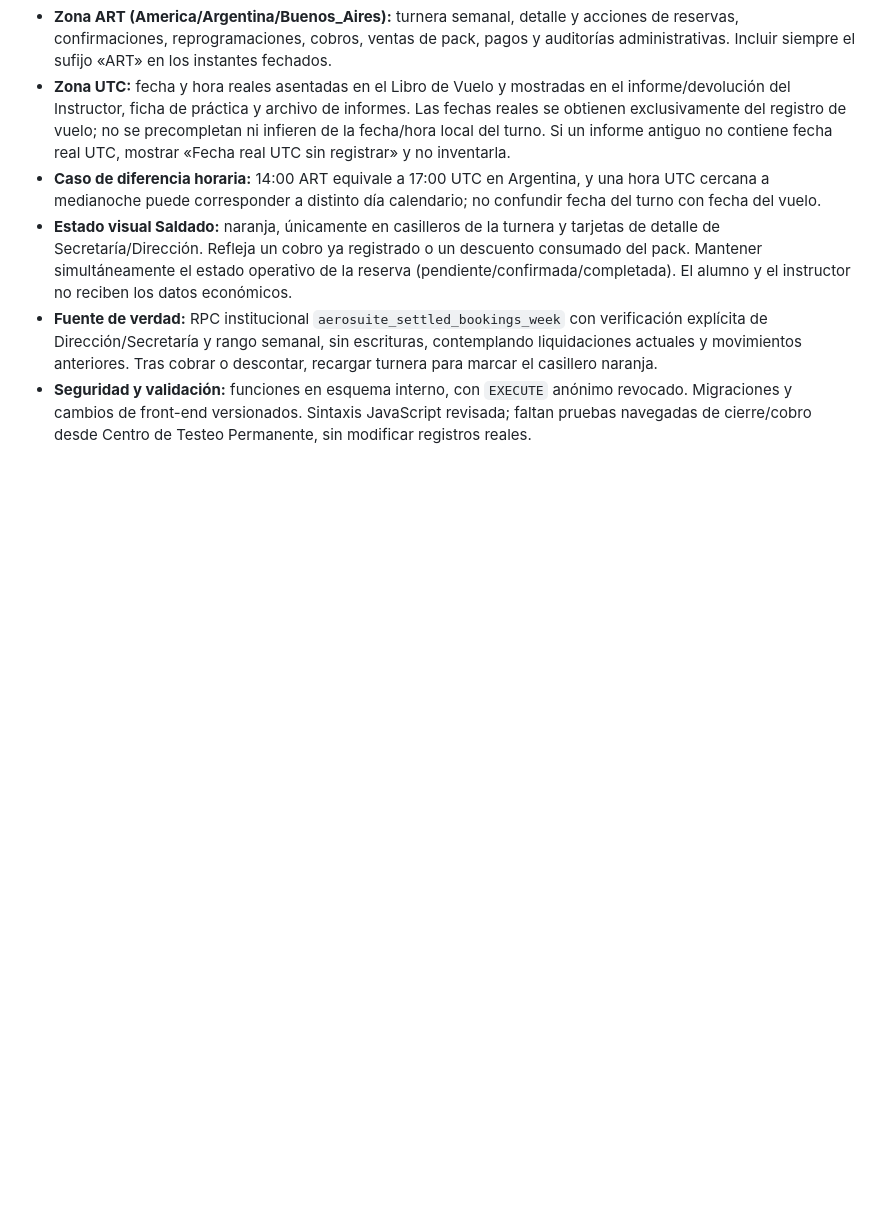
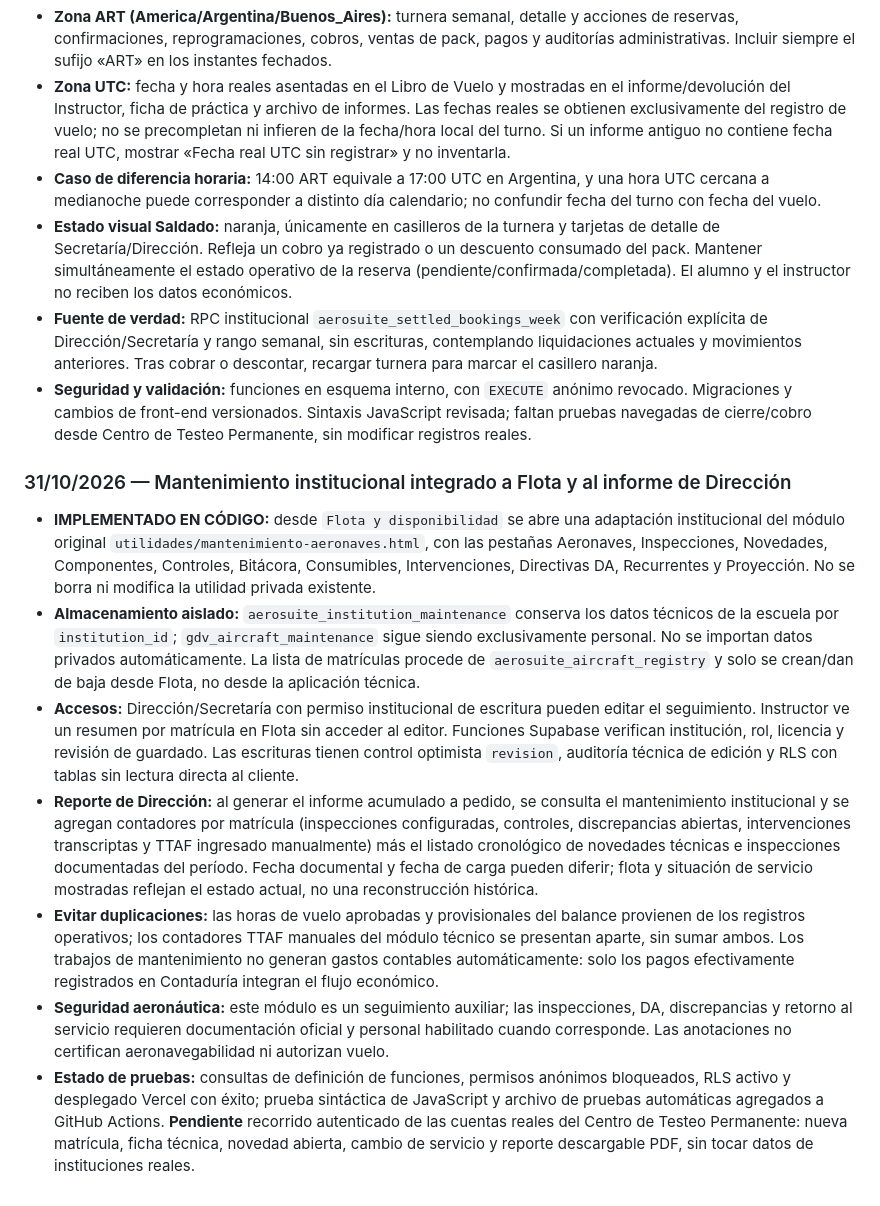
Before and after one commit to gusfab71-cmd/gentedevuelo, a Markdown page: utilidades/gestion-aeronautica/CAJA-DE-IDEAS.md, the part around the change. Rendered like a GitHub page; blank space fills up the shorter version.

Commit message:
AeroSuite: documentar integración mantenimiento Flota + balance de Dirección

```diff
--- a/utilidades/gestion-aeronautica/CAJA-DE-IDEAS.md
+++ b/utilidades/gestion-aeronautica/CAJA-DE-IDEAS.md
@@ -493,3 +493,13 @@ Se estableció la prueba de extremo a extremo: el Superadministrador crea una in
 - **Estado visual Saldado:** naranja, únicamente en casilleros de la turnera y tarjetas de detalle de Secretaría/Dirección. Refleja un cobro ya registrado o un descuento consumado del pack. Mantener simultáneamente el estado operativo de la reserva (pendiente/confirmada/completada). El alumno y el instructor no reciben los datos económicos.
 - **Fuente de verdad:** RPC institucional `aerosuite_settled_bookings_week` con verificación explícita de Dirección/Secretaría y rango semanal, sin escrituras, contemplando liquidaciones actuales y movimientos anteriores. Tras cobrar o descontar, recargar turnera para marcar el casillero naranja.
 - **Seguridad y validación:** funciones en esquema interno, con `EXECUTE` anónimo revocado. Migraciones y cambios de front-end versionados. Sintaxis JavaScript revisada; faltan pruebas navegadas de cierre/cobro desde Centro de Testeo Permanente, sin modificar registros reales.
+
+
+### 31/10/2026 — Mantenimiento institucional integrado a Flota y al informe de Dirección
+- **IMPLEMENTADO EN CÓDIGO:** desde `Flota y disponibilidad` se abre una adaptación institucional del módulo original `utilidades/mantenimiento-aeronaves.html`, con las pestañas Aeronaves, Inspecciones, Novedades, Componentes, Controles, Bitácora, Consumibles, Intervenciones, Directivas DA, Recurrentes y Proyección. No se borra ni modifica la utilidad privada existente.
+- **Almacenamiento aislado:** `aerosuite_institution_maintenance` conserva los datos técnicos de la escuela por `institution_id`; `gdv_aircraft_maintenance` sigue siendo exclusivamente personal. No se importan datos privados automáticamente. La lista de matrículas procede de `aerosuite_aircraft_registry` y solo se crean/dan de baja desde Flota, no desde la aplicación técnica.
+- **Accesos:** Dirección/Secretaría con permiso institucional de escritura pueden editar el seguimiento. Instructor ve un resumen por matrícula en Flota sin acceder al editor. Funciones Supabase verifican institución, rol, licencia y revisión de guardado. Las escrituras tienen control optimista `revision`, auditoría técnica de edición y RLS con tablas sin lectura directa al cliente.
+- **Reporte de Dirección:** al generar el informe acumulado a pedido, se consulta el mantenimiento institucional y se agregan contadores por matrícula (inspecciones configuradas, controles, discrepancias abiertas, intervenciones transcriptas y TTAF ingresado manualmente) más el listado cronológico de novedades técnicas e inspecciones documentadas del período. Fecha documental y fecha de carga pueden diferir; flota y situación de servicio mostradas reflejan el estado actual, no una reconstrucción histórica.
+- **Evitar duplicaciones:** las horas de vuelo aprobadas y provisionales del balance provienen de los registros operativos; los contadores TTAF manuales del módulo técnico se presentan aparte, sin sumar ambos. Los trabajos de mantenimiento no generan gastos contables automáticamente: solo los pagos efectivamente registrados en Contaduría integran el flujo económico.
+- **Seguridad aeronáutica:** este módulo es un seguimiento auxiliar; las inspecciones, DA, discrepancias y retorno al servicio requieren documentación oficial y personal habilitado cuando corresponde. Las anotaciones no certifican aeronavegabilidad ni autorizan vuelo.
+- **Estado de pruebas:** consultas de definición de funciones, permisos anónimos bloqueados, RLS activo y desplegado Vercel con éxito; prueba sintáctica de JavaScript y archivo de pruebas automáticas agregados a GitHub Actions. **Pendiente** recorrido autenticado de las cuentas reales del Centro de Testeo Permanente: nueva matrícula, ficha técnica, novedad abierta, cambio de servicio y reporte descargable PDF, sin tocar datos de instituciones reales.
```
